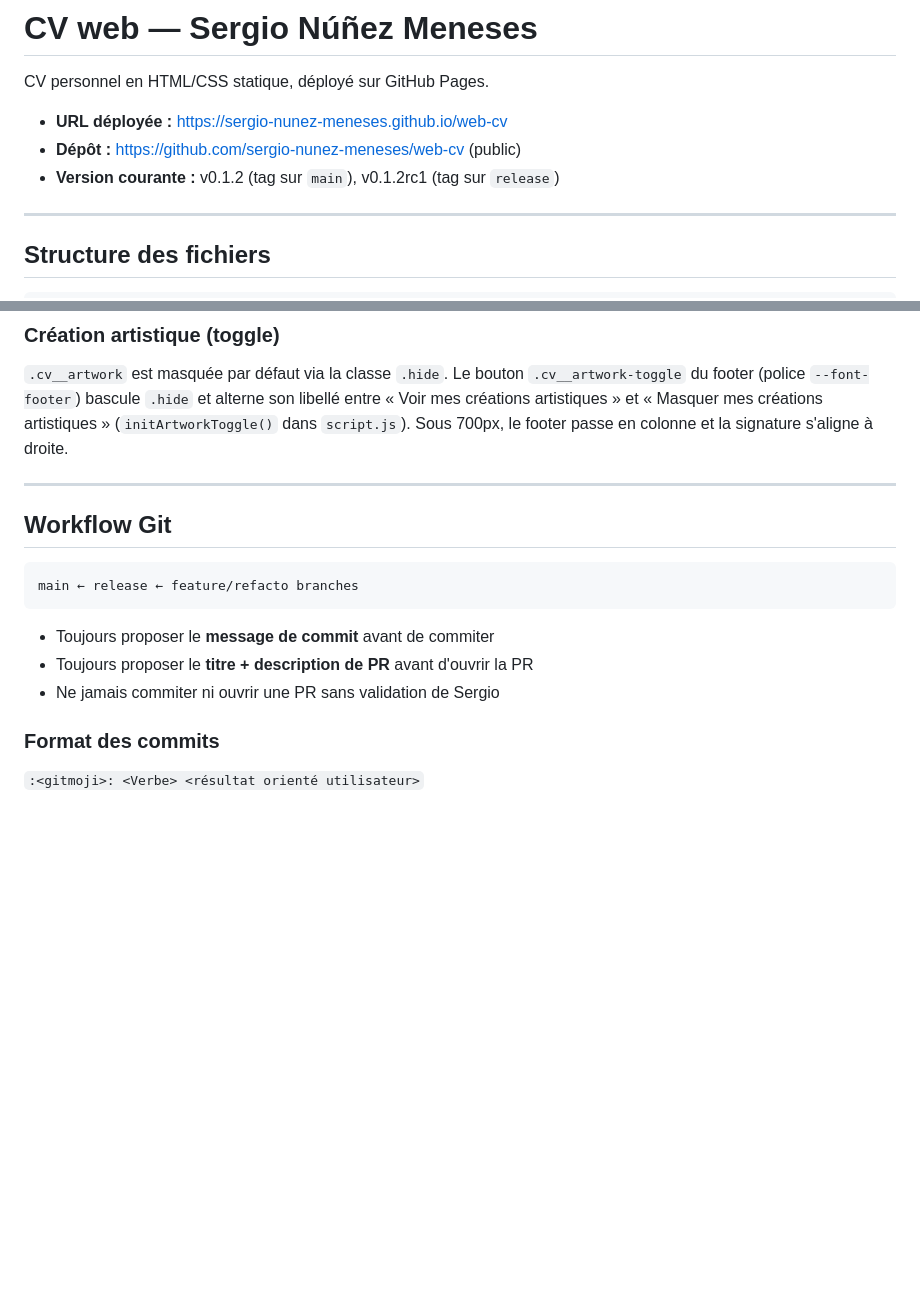
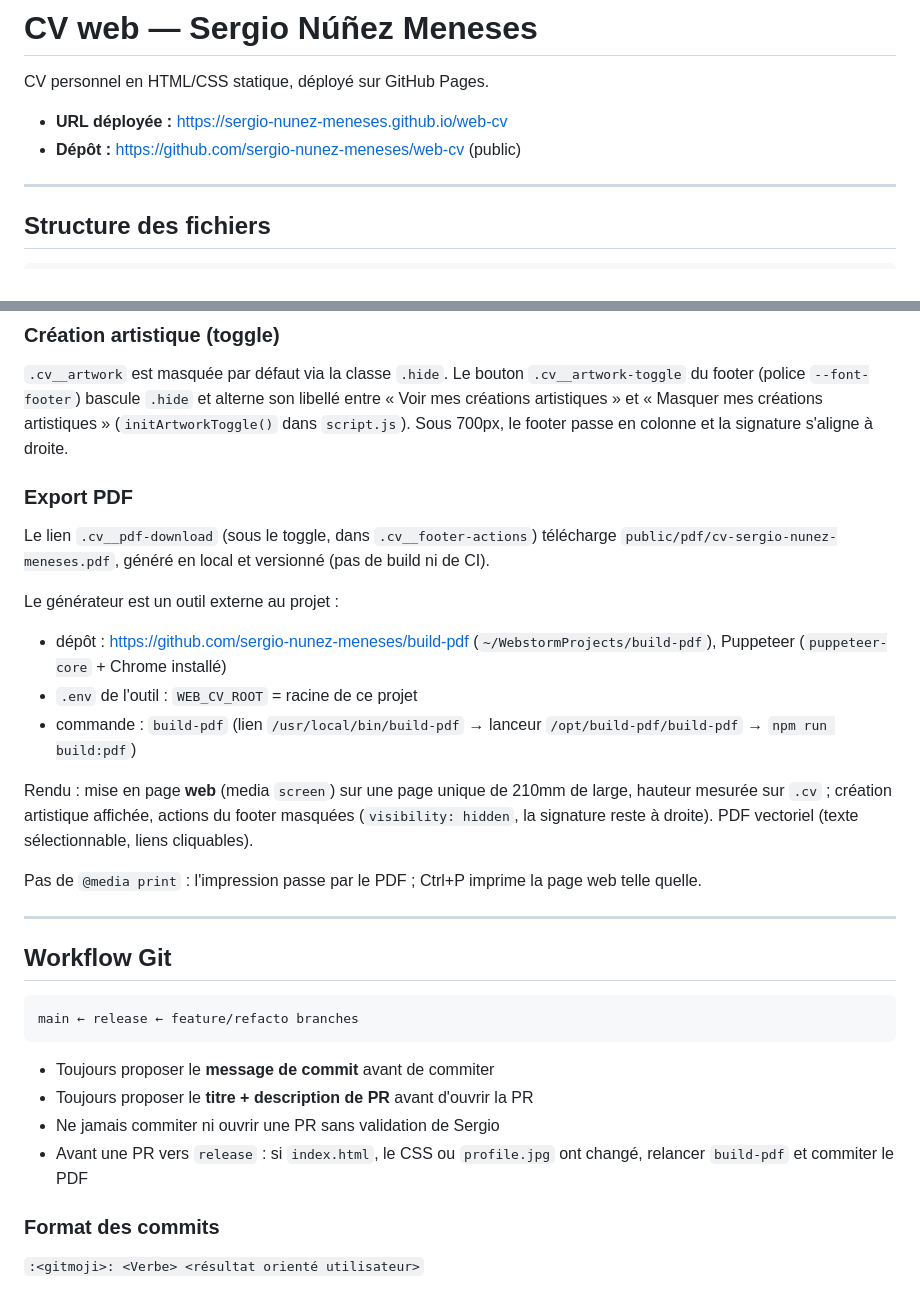
Before and after one commit to sergio-nunez-meneses/web-cv, a Markdown page: CLAUDE.md, 2 parts joined by grey strips. Rendered like a GitHub page; blank space fills up the shorter version.

```diff
--- a/CLAUDE.md
+++ b/CLAUDE.md
@@ -4,7 +4,6 @@ CV personnel en HTML/CSS statique, déployé sur GitHub Pages.
 
 - **URL déployée :** https://sergio-nunez-meneses.github.io/web-cv
 - **Dépôt :** https://github.com/sergio-nunez-meneses/web-cv (public)
-- **Version courante :** v0.1.2 (tag sur `main`), v0.1.2rc1 (tag sur `release`)
 
 ---
 
@@ -83,6 +83,19 @@ grid-template-columns: 1fr 1fr;
 
 `.cv__artwork` est masquée par défaut via la classe `.hide`. Le bouton `.cv__artwork-toggle` du footer (police `--font-footer`) bascule `.hide` et alterne son libellé entre « Voir mes créations artistiques » et « Masquer mes créations artistiques » (`initArtworkToggle()` dans `script.js`). Sous 700px, le footer passe en colonne et la signature s'aligne à droite.
 
+### Export PDF
+
+Le lien `.cv__pdf-download` (sous le toggle, dans `.cv__footer-actions`) télécharge `public/pdf/cv-sergio-nunez-meneses.pdf`, généré en local et versionné (pas de build ni de CI).
+
+Le générateur est un outil externe au projet :
+- dépôt : https://github.com/sergio-nunez-meneses/build-pdf (`~/WebstormProjects/build-pdf`), Puppeteer (`puppeteer-core` + Chrome installé)
+- `.env` de l'outil : `WEB_CV_ROOT` = racine de ce projet
+- commande : `build-pdf` (lien `/usr/local/bin/build-pdf` → lanceur `/opt/build-pdf/build-pdf` → `npm run build:pdf`)
+
+Rendu : mise en page **web** (media `screen`) sur une page unique de 210mm de large, hauteur mesurée sur `.cv` ; création artistique affichée, actions du footer masquées (`visibility: hidden`, la signature reste à droite). PDF vectoriel (texte sélectionnable, liens cliquables).
+
+Pas de `@media print` : l'impression passe par le PDF ; Ctrl+P imprime la page web telle quelle.
+
 ---
 
 ## Workflow Git
@@ -94,6 +107,7 @@ main ← release ← feature/refacto branches
 - Toujours proposer le **message de commit** avant de commiter
 - Toujours proposer le **titre + description de PR** avant d'ouvrir la PR
 - Ne jamais commiter ni ouvrir une PR sans validation de Sergio
+- Avant une PR vers `release` : si `index.html`, le CSS ou `profile.jpg` ont changé, relancer `build-pdf` et commiter le PDF
 
 ### Format des commits
 
```
Also changed, not shown: other parts of CLAUDE.md (+4 -25 lines).
